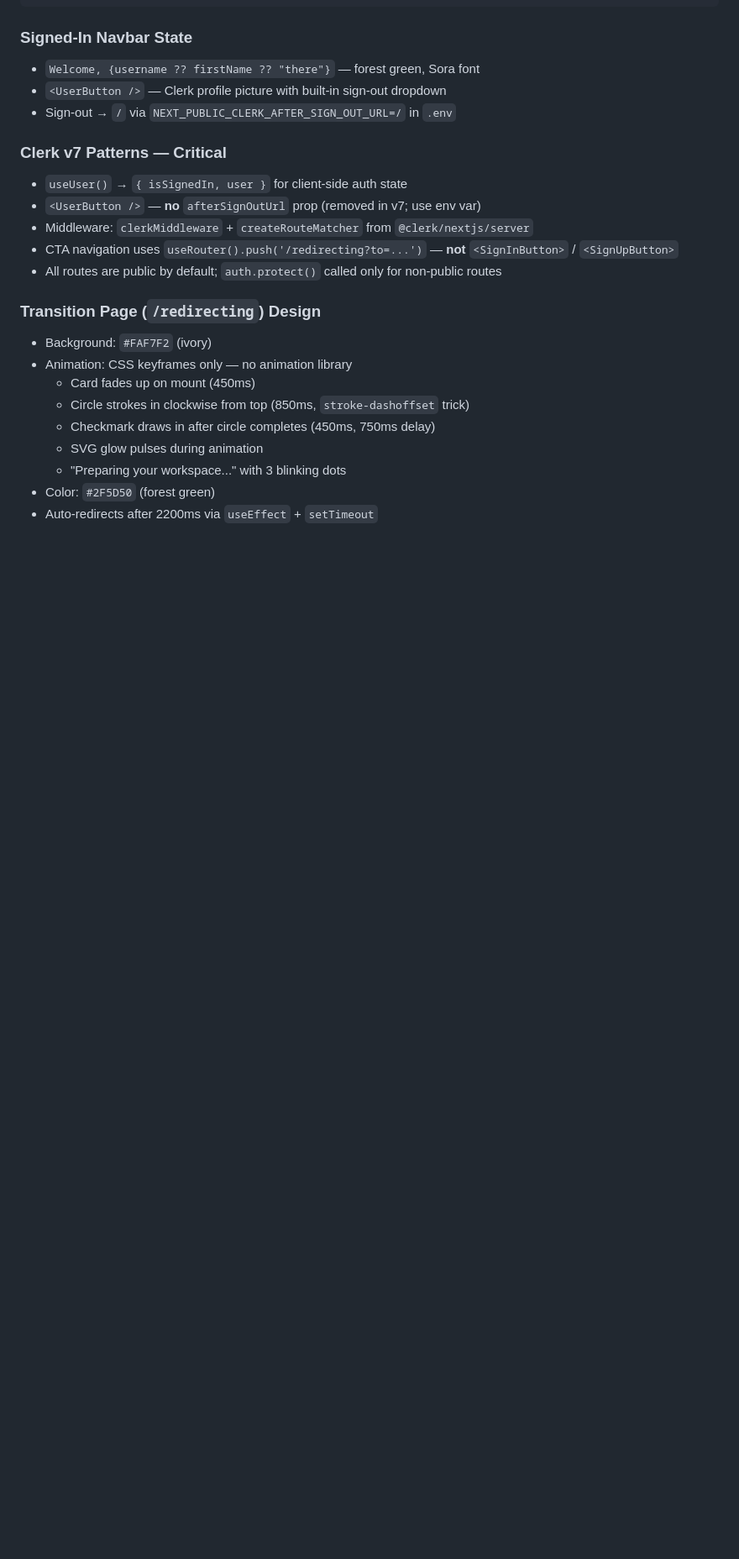
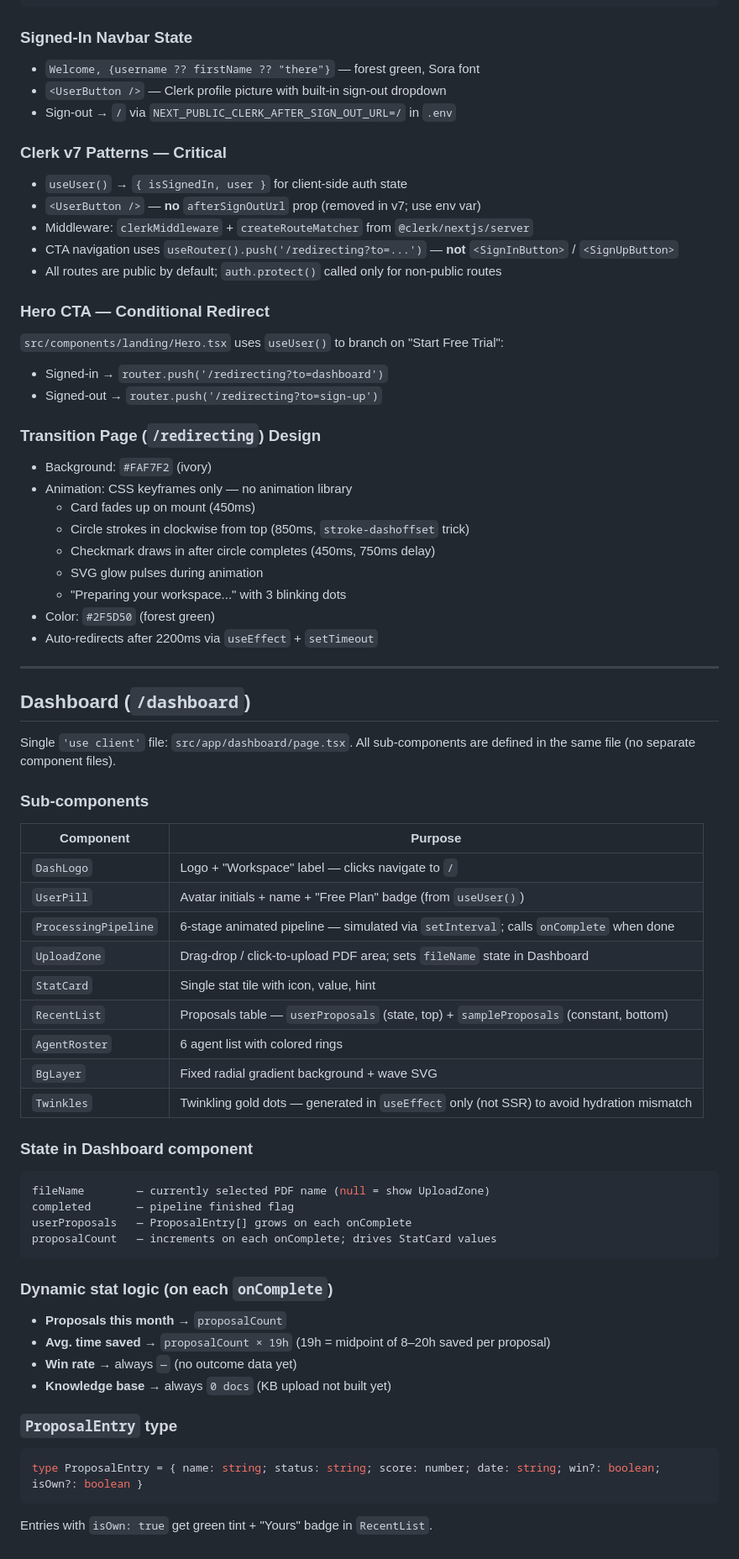
Before and after one commit to narendraAnalytics/NivedanAI, a Markdown page: CLAUDE.md, the part around one of its changes. Shown at 84% size. Rendered like a GitHub page; blank space fills up the shorter version.

Commit message:
Document Updated

````diff
--- a/CLAUDE.md
+++ b/CLAUDE.md
@@ -375,6 +381,12 @@ src/components/landing/Hero.tsx               — Start Free Trial → router.pu
 - CTA navigation uses `useRouter().push('/redirecting?to=...')` — **not** `<SignInButton>` / `<SignUpButton>`
 - All routes are public by default; `auth.protect()` called only for non-public routes
 
+### Hero CTA — Conditional Redirect
+
+`src/components/landing/Hero.tsx` uses `useUser()` to branch on "Start Free Trial":
+- Signed-in → `router.push('/redirecting?to=dashboard')`
+- Signed-out → `router.push('/redirecting?to=sign-up')`
+
 ### Transition Page (`/redirecting`) Design
 
 - Background: `#FAF7F2` (ivory)
@@ -386,3 +398,42 @@ src/components/landing/Hero.tsx               — Start Free Trial → router.pu
   - "Preparing your workspace..." with 3 blinking dots
 - Color: `#2F5D50` (forest green)
 - Auto-redirects after 2200ms via `useEffect` + `setTimeout`
+
+---
+
+## Dashboard (`/dashboard`)
+
+Single `'use client'` file: `src/app/dashboard/page.tsx`. All sub-components are defined in the same file (no separate component files).
+
+### Sub-components
+| Component | Purpose |
+|---|---|
+| `DashLogo` | Logo + "Workspace" label — clicks navigate to `/` |
+| `UserPill` | Avatar initials + name + "Free Plan" badge (from `useUser()`) |
+| `ProcessingPipeline` | 6-stage animated pipeline — simulated via `setInterval`; calls `onComplete` when done |
+| `UploadZone` | Drag-drop / click-to-upload PDF area; sets `fileName` state in Dashboard |
+| `StatCard` | Single stat tile with icon, value, hint |
+| `RecentList` | Proposals table — `userProposals` (state, top) + `sampleProposals` (constant, bottom) |
+| `AgentRoster` | 6 agent list with colored rings |
+| `BgLayer` | Fixed radial gradient background + wave SVG |
+| `Twinkles` | Twinkling gold dots — generated in `useEffect` only (not SSR) to avoid hydration mismatch |
+
+### State in Dashboard component
+```ts
+fileName        — currently selected PDF name (null = show UploadZone)
+completed       — pipeline finished flag
+userProposals   — ProposalEntry[] grows on each onComplete
+proposalCount   — increments on each onComplete; drives StatCard values
+```
+
+### Dynamic stat logic (on each `onComplete`)
+- **Proposals this month** → `proposalCount`
+- **Avg. time saved** → `proposalCount × 19h` (19h = midpoint of 8–20h saved per proposal)
+- **Win rate** → always `—` (no outcome data yet)
+- **Knowledge base** → always `0 docs` (KB upload not built yet)
+
+### `ProposalEntry` type
+```ts
+type ProposalEntry = { name: string; status: string; score: number; date: string; win?: boolean; isOwn?: boolean }
+```
+Entries with `isOwn: true` get green tint + "Yours" badge in `RecentList`.
````
Also changed, not shown: other parts of CLAUDE.md (+9 -3 lines).
